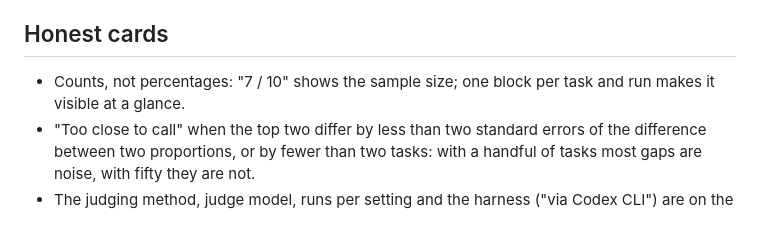
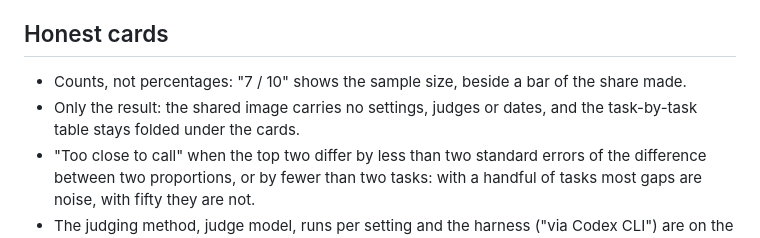
Before and after one commit to Kullevi/barton-eval, a Markdown page: docs/DESIGN.md, the part around the change. Rendered like a GitHub page.

```diff
--- a/docs/DESIGN.md
+++ b/docs/DESIGN.md
@@ -116,8 +116,10 @@ comparison down to the few tasks it reached.
 
 ## Honest cards
 
-- Counts, not percentages: "7 / 10" shows the sample size; one block per task
-  and run makes it visible at a glance.
+- Counts, not percentages: "7 / 10" shows the sample size, beside a bar of the
+  share made.
+- Only the result: the shared image carries no settings, judges or dates, and
+  the task-by-task table stays folded under the cards.
 - "Too close to call" when the top two differ by less than two standard
   errors of the difference between two proportions, or by fewer than two
   tasks: with a handful of tasks most gaps are noise, with fifty they are not.
```
Also changed, not shown: README.md (+2 -3 lines), SKILL.md (+3 -4 lines), docs/card.png, docs/report.png, 2 other files.
